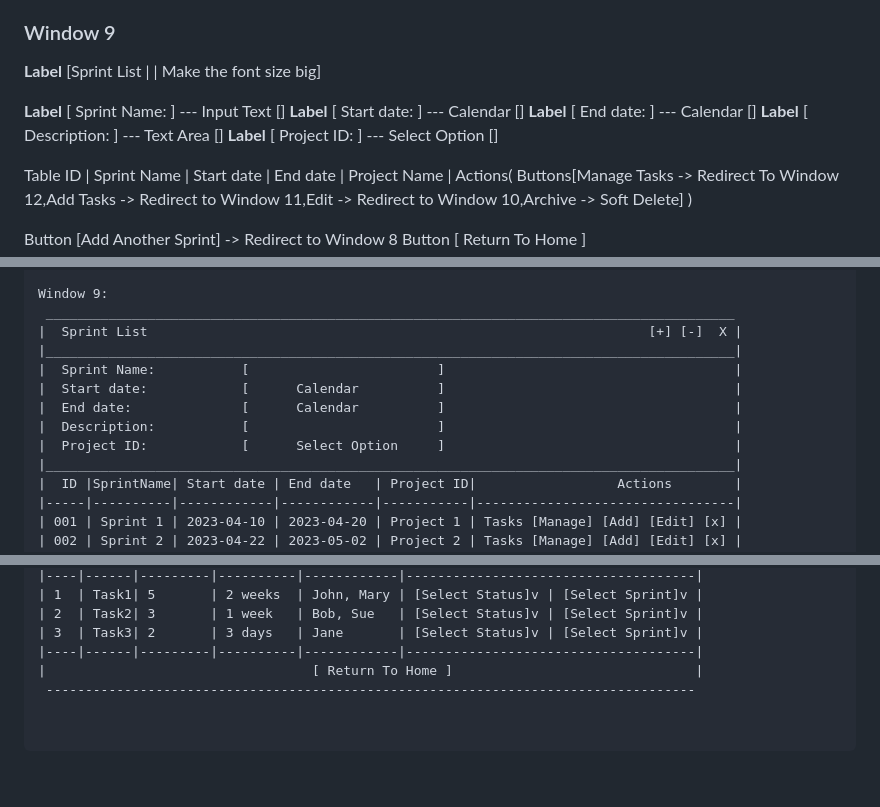
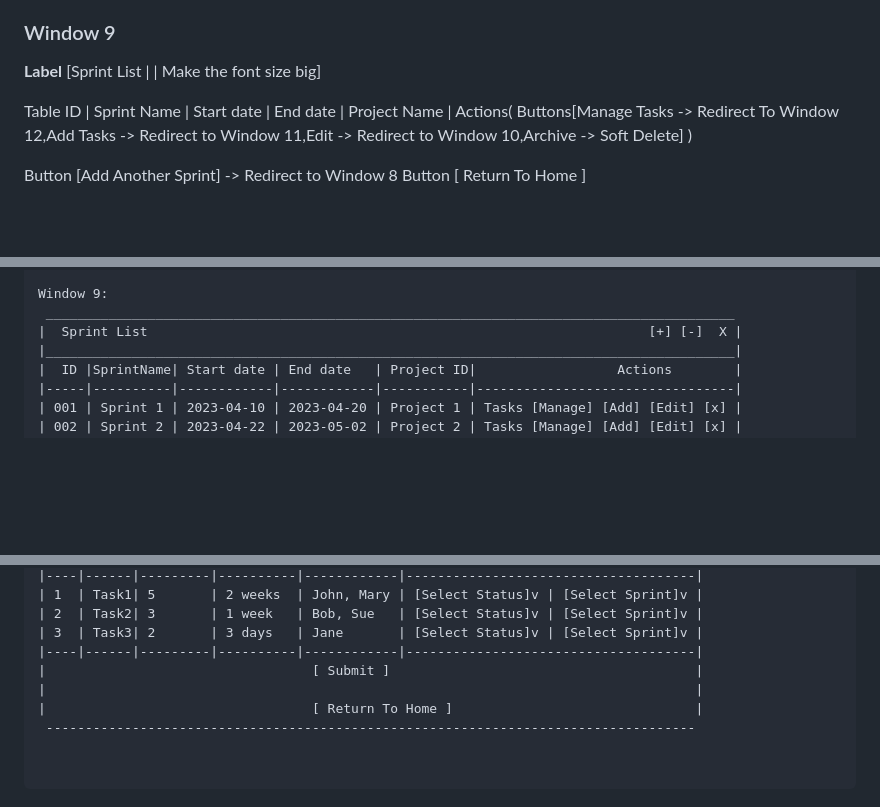
Before and after one commit to ShaonMajumder/sprint-management-java, a Markdown page: UI.md, 3 parts joined by grey strips. GitHub-like rendering; blank space fills up the shorter version.

```diff
--- a/UI.md
+++ b/UI.md
@@ -126,12 +126,6 @@ ID | Name | Sprint Points | Duration | Members | Actions( **Buttons**[Edit -> Re
 
 **Label** [Sprint List | | Make the font size big]
 
-**Label** [ Sprint Name: ] --- Input Text []
-**Label** [ Start date: ] --- Calendar []
-**Label** [ End date: ] --- Calendar []
-**Label** [ Description: ] --- Text Area []
-**Label** [ Project ID: ] --- Select Option []
-
 Table
 ID | Sprint Name | Start date | End date | Project Name | Actions( Buttons[Manage Tasks -> Redirect To Window 12,Add Tasks -> Redirect to Window 11,Edit -> Redirect to Window 10,Archive -> Soft Delete] )
 
@@ -298,12 +315,6 @@ Window 8:
 Window 9:
  ________________________________________________________________________________________
 |  Sprint List                                                                [+] [-]  X |
-|________________________________________________________________________________________|
-|  Sprint Name:           [                        ]                                     |
-|  Start date:            [      Calendar          ]                                     |
-|  End date:              [      Calendar          ]                                     |
-|  Description:           [                        ]                                     |
-|  Project ID:            [      Select Option     ]                                     |
 |________________________________________________________________________________________|
 |  ID |SprintName| Start date | End date   | Project ID|                  Actions        |
 |-----|----------|------------|------------|-----------|---------------------------------|
@@ -367,6 +378,8 @@ Window 12:
 | 2  | Task2| 3       | 1 week   | Bob, Sue   | [Select Status]v | [Select Sprint]v |
 | 3  | Task3| 2       | 3 days   | Jane       | [Select Status]v | [Select Sprint]v |
 |----|------|---------|----------|------------|-------------------------------------|
+|                                  [ Submit ]                                       |
+|                                                                                   |
 |                                  [ Return To Home ]                               |
  -----------------------------------------------------------------------------------
 
```
Also changed, not shown: other parts of UI.md (+93 -70 lines).
